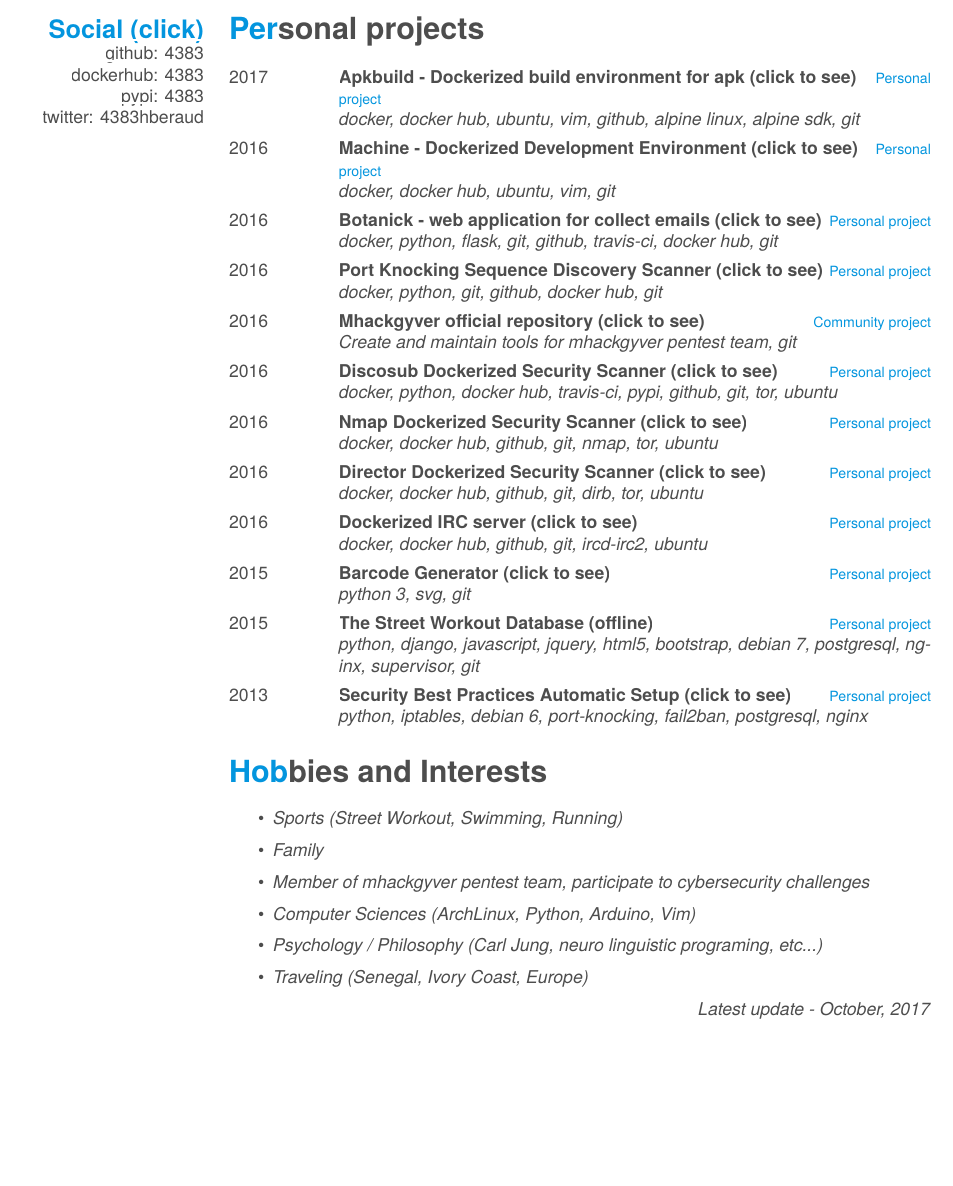
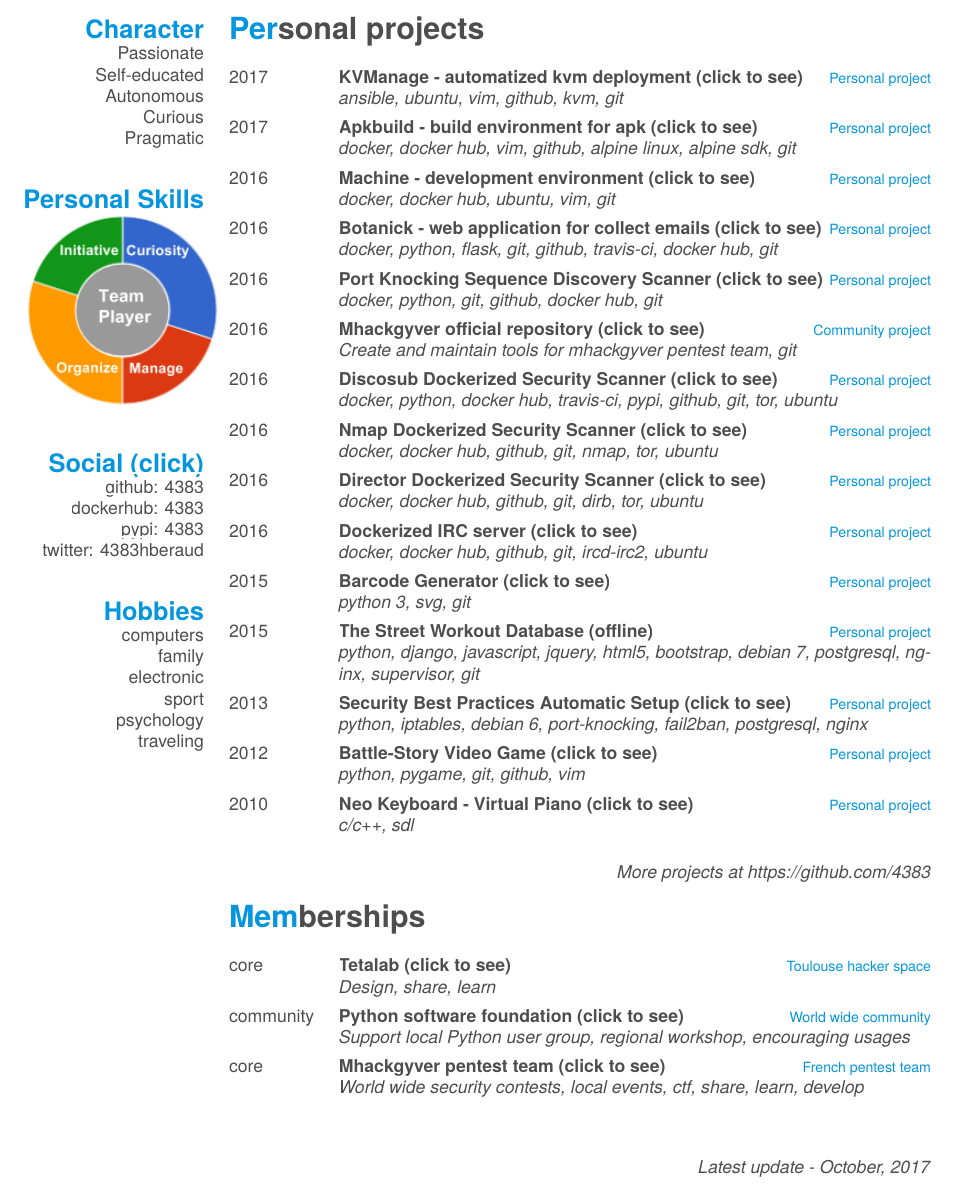
Before and after one commit to 4383/english-curriculum-vitae, a LaTeX CV (cv.tex): part of page 3 of 3, cut so that both start at the same text, the shorter picture padded with empty space. The pictures show the PDF file cv.pdf that the author committed with the source.

Commit message:
update cv

```diff
--- a/cv.tex
+++ b/cv.tex
@@ -251,12 +279,17 @@
 \begin{entrylist}
     \entry
         {2017}
-        {\href{https://github.com/gr0und-s3ct0r/apkbuild}{Apkbuild - Dockerized build environment for apk (click to see)}}
+        {\href{https://github.com/sweet-sinatra/ubuntu-install/tree/master/ansible}{KVManage - automatized kvm deployment (click to see)}}
         {Personal project}
-        {\emph{docker, docker hub, ubuntu, vim, github, alpine linux, alpine sdk, git}}
+        {\emph{ansible, ubuntu, vim, github, kvm, git}}
+    \entry
+        {2017}
+        {\href{https://github.com/gr0und-s3ct0r/apkbuild}{Apkbuild - build environment for apk (click to see)}}
+        {Personal project}
+        {\emph{docker, docker hub, vim, github, alpine linux, alpine sdk, git}}
     \entry
         {2016}
-        {\href{https://github.com/4383/machine}{Machine - Dockerized Development Environment (click to see)}}
+        {\href{https://github.com/4383/machine}{Machine - development environment (click to see)}}
         {Personal project}
         {\emph{docker, docker hub, ubuntu, vim, git}}
     \entry
@@ -309,8 +342,45 @@
         {\href{https://github.com/4383/fabric-debian/}{Security Best Practices Automatic Setup (click to see)}}
         {Personal project}
         {\emph{python, iptables,  debian 6, port-knocking, fail2ban, postgresql, nginx}}
+    \entry
+        {2012}
+        {\href{http://github.com/4383/battle-story/}{Battle-Story Video Game (click to see)}}
+        {Personal project}
+        {\emph{python, pygame, git, github, vim}}
+    \entry
+        {2010}
+        {\href{http://fr.wikipedia.org/wiki/Neo\_Keyboard}{Neo Keyboard - Virtual Piano (click to see)}}
+        {Personal project}
+        {\emph{c/c++, sdl}}
 \end{entrylist}
 
+\begin{flushright}
+    \emph{More projects at https://github.com/4383}
+\end{flushright}
+
+\section{Memberships}
+\begin{entrylist}
+    \entry
+        {core}
+        {\href{https://www.tetalab.org/en}{Tetalab (click to see)}}
+        {Toulouse hacker space}
+        {\emph{Design, share, learn}}
+    \entry
+        {community}
+        {\href{https://www.python.org/psf/}{Python software foundation (click to see)}}
+        {World wide community}
+        {\emph{Support local Python user group, regional workshop, encouraging usages}}
+    \entry
+        {core}
+        {\href{https://github.com/mhackgyver-squad/mhackgyver}{Mhackgyver pentest team (click to see)}}
+        {French pentest team}
+        {\emph{World wide security contests, local events, ctf, share, learn, develop}}
+\end{entrylist}
+
+~
+\begin{flushright}
+    \emph{Latest update - October, 2017}
+\end{flushright}
 
 \begin{aside}
 ~
@@ -327,14 +413 @@
-\section{Hobbies and Interests}
-    \begin {itemize}
-        \item \emph {Sports (Street Workout, Swimming, Running)}
-        \item \emph {Family}
-        \item \emph {Member of mhackgyver pentest team, participate to cybersecurity challenges}
-        \item \emph {Computer Sciences (ArchLinux, Python, Arduino, Vim)}
-        \item \emph {Psychology / Philosophy (Carl Jung, neuro linguistic programing, etc...)}
-        \item \emph {Traveling (Senegal, Ivory Coast, Europe)}
-\end {itemize}
-
-\begin{flushright}
-    \emph{Latest update - October, 2017}
-\end{flushright}
 \end{document}
```
Also changed, not shown: cv.pdf, cv.tex (88 more changed lines).
